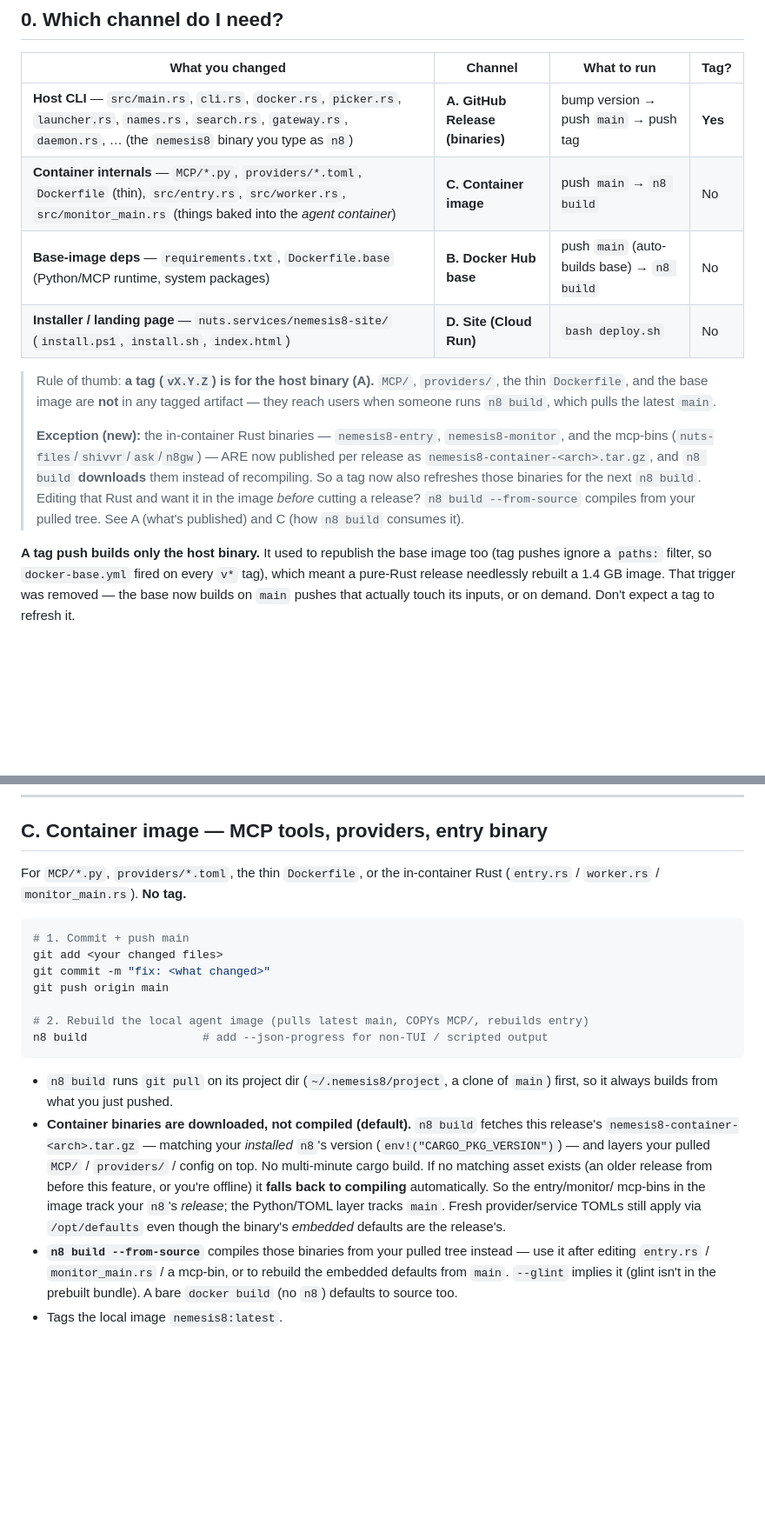
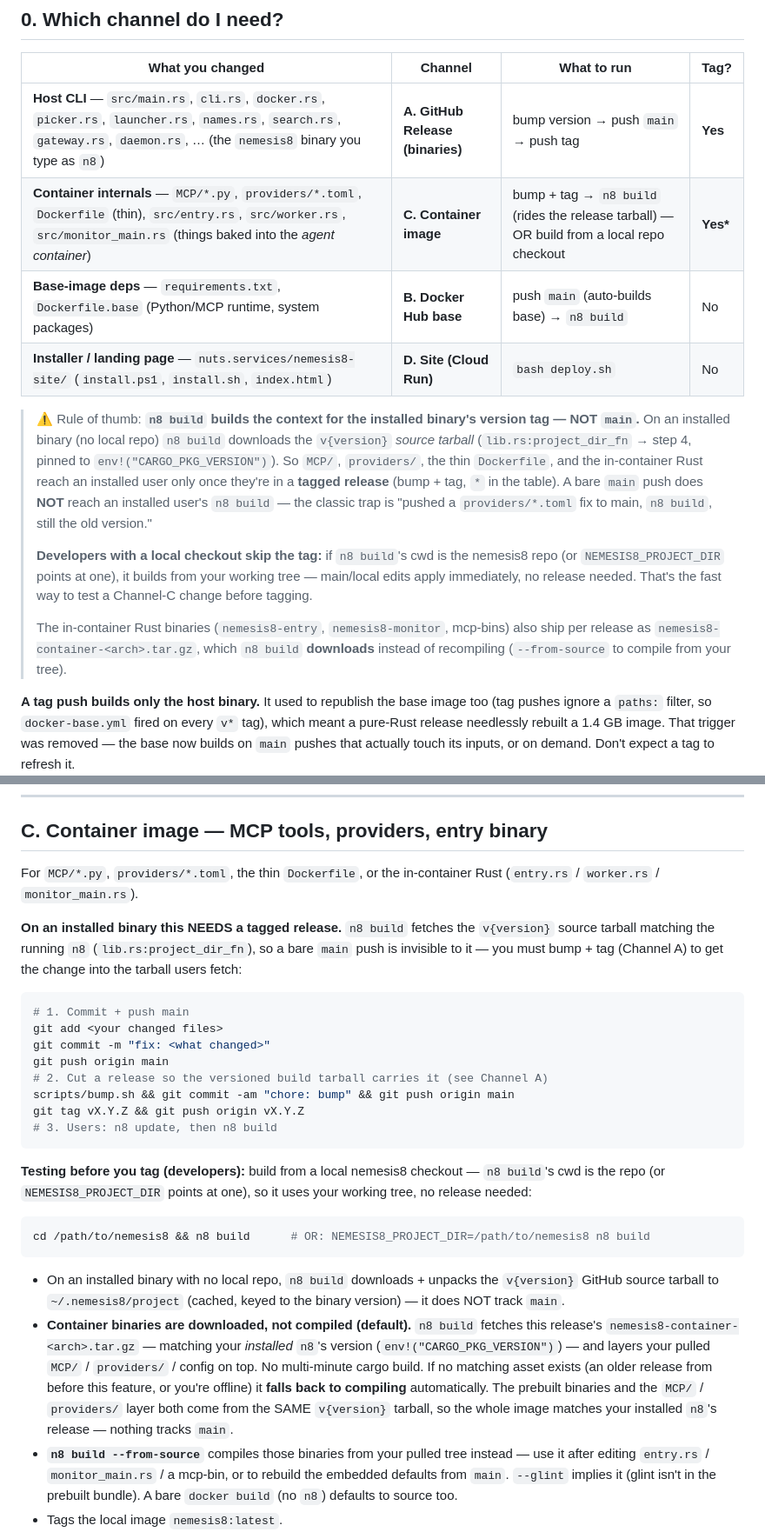
Before and after one commit to DeepBlueDynamics/nemesis8, a Markdown page: docs/RELEASING.md, 2 parts joined by grey strips. Shown at 87% size. GitHub-like rendering; blank space fills up the shorter version.

Commit message:
docs(releasing): n8 build fetches the binary's version TAG, not main
Correct Channel C: on an installed binary, `n8 build` downloads the v{version}
source tarball matching the running `n8` (lib.rs:project_dir_fn step 4), so a
bare `main` push never reaches it — container-internals changes (MCP/providers/
Dockerfile/entry) must ride a tagged release. Devs building from a local checkout
(cwd is the repo, or NEMESIS8_PROJECT_DIR) still get their working tree untagged.

Claude-Session: https://claude.ai/code/session_012tLdXrHqDJgQaFcU4ywJSY

````diff
--- a/docs/RELEASING.md
+++ b/docs/RELEASING.md
@@ -12,22 +12,27 @@ then jump to that section.
 | What you changed | Channel | What to run | Tag? |
 |---|---|---|---|
 | **Host CLI** — `src/main.rs`, `cli.rs`, `docker.rs`, `picker.rs`, `launcher.rs`, `names.rs`, `search.rs`, `gateway.rs`, `daemon.rs`, … (the `nemesis8` binary you type as `n8`) | **A. GitHub Release (binaries)** | bump version → push `main` → push tag | **Yes** |
-| **Container internals** — `MCP/*.py`, `providers/*.toml`, `Dockerfile` (thin), `src/entry.rs`, `src/worker.rs`, `src/monitor_main.rs` (things baked into the *agent container*) | **C. Container image** | push `main` → `n8 build` | No |
+| **Container internals** — `MCP/*.py`, `providers/*.toml`, `Dockerfile` (thin), `src/entry.rs`, `src/worker.rs`, `src/monitor_main.rs` (things baked into the *agent container*) | **C. Container image** | bump + tag → `n8 build` (rides the release tarball) — OR build from a local repo checkout | **Yes\*** |
 | **Base-image deps** — `requirements.txt`, `Dockerfile.base` (Python/MCP runtime, system packages) | **B. Docker Hub base** | push `main` (auto-builds base) → `n8 build` | No |
 | **Installer / landing page** — `nuts.services/nemesis8-site/` (`install.ps1`, `install.sh`, `index.html`) | **D. Site (Cloud Run)** | `bash deploy.sh` | No |
 
-> Rule of thumb: **a tag (`vX.Y.Z`) is for the host binary (A).** `MCP/`,
-> `providers/`, the thin `Dockerfile`, and the base image are **not** in any
-> tagged artifact — they reach users when someone runs `n8 build`, which pulls
-> the latest `main`.
+> ⚠️ Rule of thumb: **`n8 build` builds the context for the installed binary's
+> version tag — NOT `main`.** On an installed binary (no local repo) `n8 build`
+> downloads the `v{version}` *source tarball* (`lib.rs:project_dir_fn` → step 4,
+> pinned to `env!("CARGO_PKG_VERSION")`). So `MCP/`, `providers/`, the thin
+> `Dockerfile`, and the in-container Rust reach an installed user only once
+> they're in a **tagged release** (bump + tag, `*` in the table). A bare `main`
+> push does **NOT** reach an installed user's `n8 build` — the classic trap is
+> "pushed a `providers/*.toml` fix to main, `n8 build`, still the old version."
 >
-> **Exception (new):** the in-container Rust binaries — `nemesis8-entry`,
-> `nemesis8-monitor`, and the mcp-bins (`nuts-files`/`shivvr`/`ask`/`n8gw`) — ARE
-> now published per release as `nemesis8-container-<arch>.tar.gz`, and `n8 build`
-> **downloads** them instead of recompiling. So a tag now also refreshes those
-> binaries for the next `n8 build`. Editing that Rust and want it in the image
-> *before* cutting a release? `n8 build --from-source` compiles from your pulled
-> tree. See A (what's published) and C (how `n8 build` consumes it).
+> **Developers with a local checkout skip the tag:** if `n8 build`'s cwd is the
+> nemesis8 repo (or `NEMESIS8_PROJECT_DIR` points at one), it builds from your
+> working tree — main/local edits apply immediately, no release needed. That's
+> the fast way to test a Channel-C change before tagging.
+>
+> The in-container Rust binaries (`nemesis8-entry`, `nemesis8-monitor`, mcp-bins)
+> also ship per release as `nemesis8-container-<arch>.tar.gz`, which `n8 build`
+> **downloads** instead of recompiling (`--from-source` to compile from your tree).
 
 **A tag push builds only the host binary.** It used to republish the base image
 too (tag pushes ignore a `paths:` filter, so `docker-base.yml` fired on every
@@ -163,29 +168,43 @@ base with `NEMESIS8_BASE_TAG=X.Y.Z n8 build` if needed.)
 ## C. Container image — MCP tools, providers, entry binary
 
 For `MCP/*.py`, `providers/*.toml`, the thin `Dockerfile`, or the in-container
-Rust (`entry.rs` / `worker.rs` / `monitor_main.rs`). **No tag.**
+Rust (`entry.rs` / `worker.rs` / `monitor_main.rs`).
+
+**On an installed binary this NEEDS a tagged release.** `n8 build` fetches the
+`v{version}` source tarball matching the running `n8` (`lib.rs:project_dir_fn`),
+so a bare `main` push is invisible to it — you must bump + tag (Channel A) to get
+the change into the tarball users fetch:
 
 ```bash
 # 1. Commit + push main
 git add <your changed files>
 git commit -m "fix: <what changed>"
 git push origin main
-
-# 2. Rebuild the local agent image (pulls latest main, COPYs MCP/, rebuilds entry)
-n8 build                 # add --json-progress for non-TUI / scripted output
+# 2. Cut a release so the versioned build tarball carries it (see Channel A)
+scripts/bump.sh && git commit -am "chore: bump" && git push origin main
+git tag vX.Y.Z && git push origin vX.Y.Z
+# 3. Users: n8 update, then n8 build
 ```
 
-- `n8 build` runs `git pull` on its project dir (`~/.nemesis8/project`, a clone of
-  `main`) first, so it always builds from what you just pushed.
+**Testing before you tag (developers):** build from a local nemesis8 checkout —
+`n8 build`'s cwd is the repo (or `NEMESIS8_PROJECT_DIR` points at one), so it uses
+your working tree, no release needed:
+
+```bash
+cd /path/to/nemesis8 && n8 build      # OR: NEMESIS8_PROJECT_DIR=/path/to/nemesis8 n8 build
+```
+
+- On an installed binary with no local repo, `n8 build` downloads + unpacks the
+  `v{version}` GitHub source tarball to `~/.nemesis8/project` (cached, keyed to the
+  binary version) — it does NOT track `main`.
 - **Container binaries are downloaded, not compiled (default).** `n8 build`
   fetches this release's `nemesis8-container-<arch>.tar.gz` — matching your
   *installed* `n8`'s version (`env!("CARGO_PKG_VERSION")`) — and layers your
   pulled `MCP/` / `providers/` / config on top. No multi-minute cargo build. If
   no matching asset exists (an older release from before this feature, or you're
-  offline) it **falls back to compiling** automatically. So the entry/monitor/
-  mcp-bins in the image track your `n8`'s *release*; the Python/TOML layer tracks
-  `main`. Fresh provider/service TOMLs still apply via `/opt/defaults` even though
-  the binary's *embedded* defaults are the release's.
+  offline) it **falls back to compiling** automatically. The prebuilt binaries and
+  the `MCP/` / `providers/` layer both come from the SAME `v{version}` tarball, so
+  the whole image matches your installed `n8`'s release — nothing tracks `main`.
 - **`n8 build --from-source`** compiles those binaries from your pulled tree
   instead — use it after editing `entry.rs` / `monitor_main.rs` / a mcp-bin, or
   to rebuild the embedded defaults from `main`. `--glint` implies it (glint isn't
````
Also changed, not shown: other parts of docs/RELEASING.md (+5 -3 lines).
